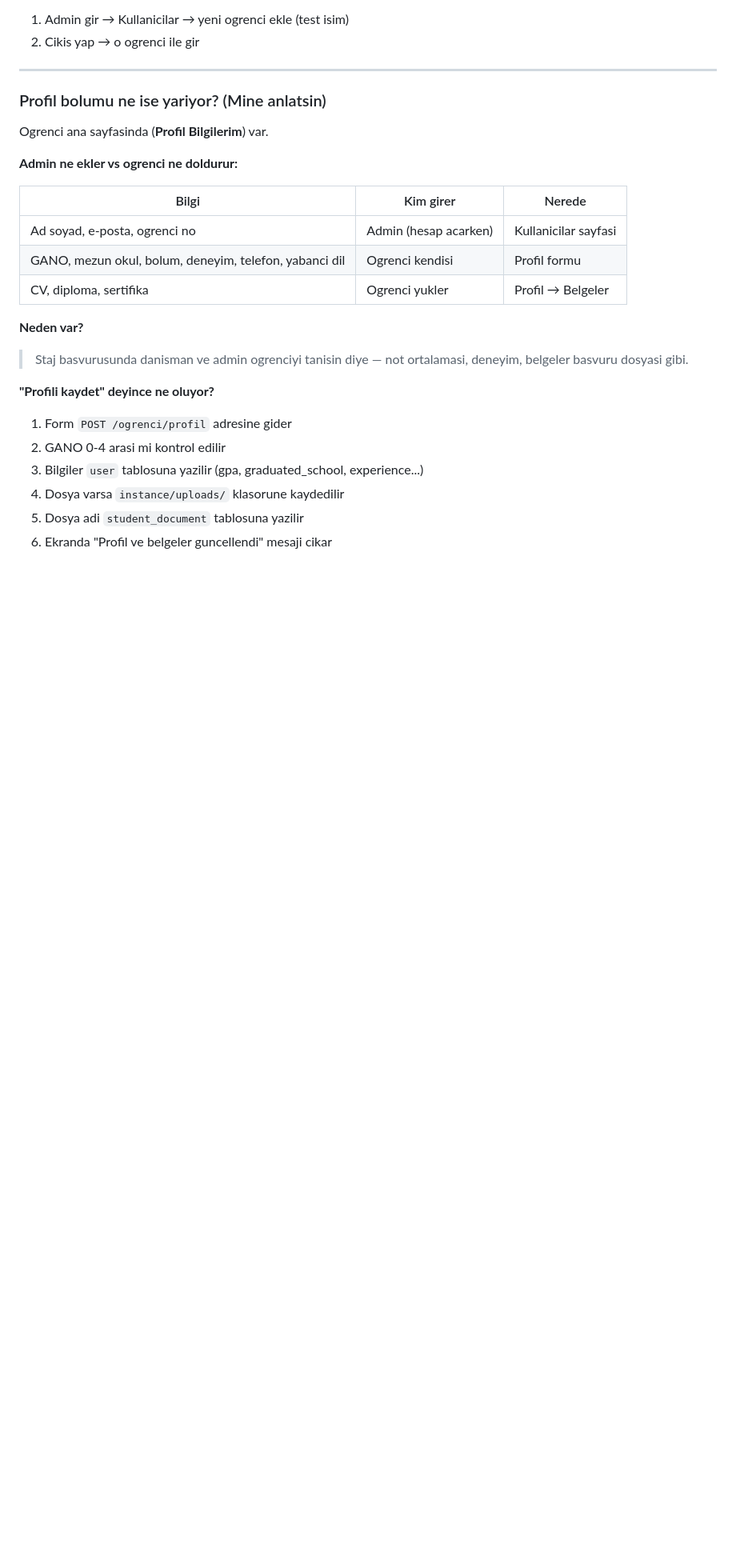
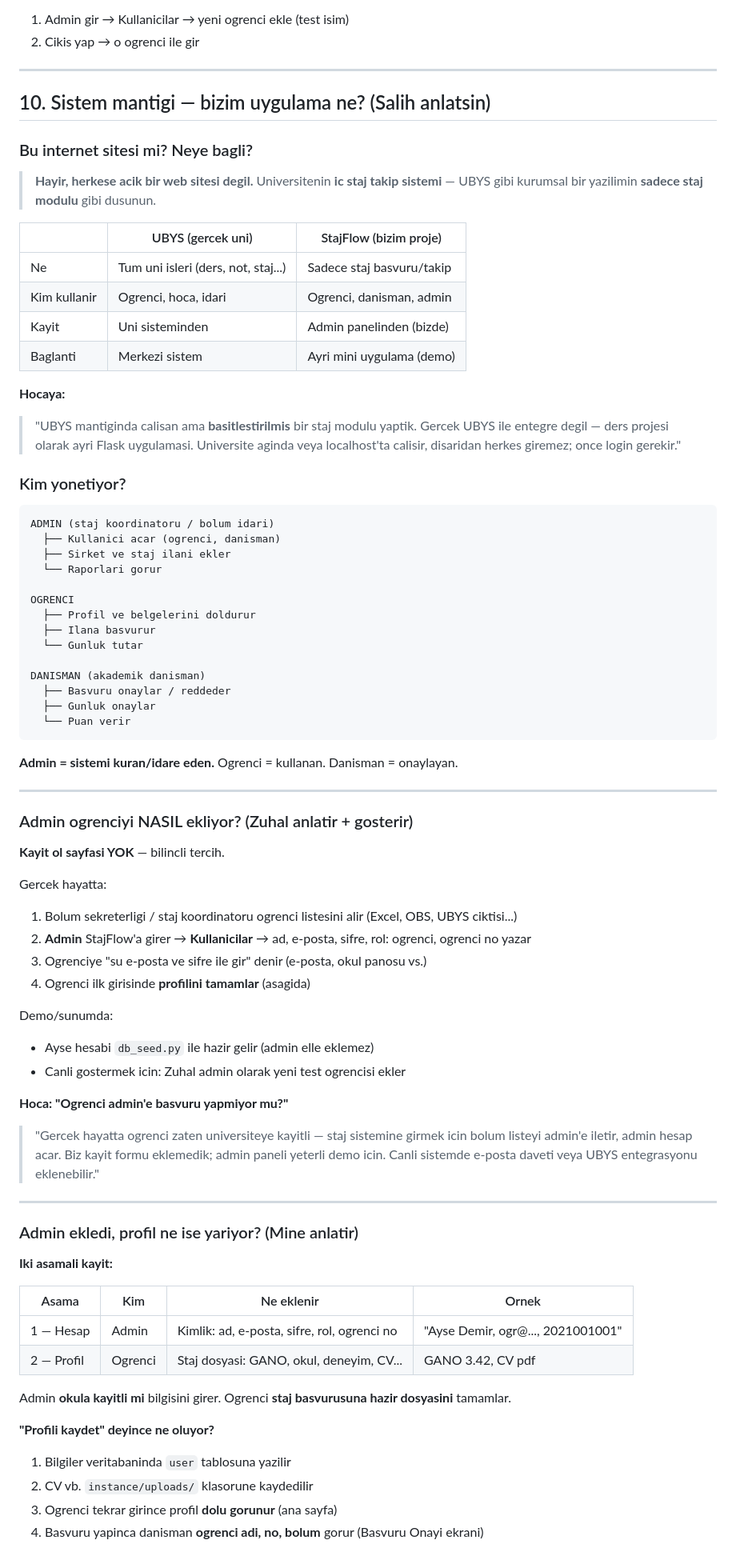
Before and after one commit to sl-kl3/StajFlow, a Markdown page: TAKIM_REHBERI.md, the part around one of its changes. Shown at 80% size. Rendered like a GitHub page; blank space fills up the shorter version.

Commit message:
takim rehberine sistem mantigi ve kim ne anlatir eklendi

````diff
--- a/TAKIM_REHBERI.md
+++ b/TAKIM_REHBERI.md
@@ -254,27 +279,79 @@ Durust cevap:
 
 ---
 
-### Profil bolumu ne ise yariyor? (Mine anlatsin)
+## 10. Sistem mantigi — bizim uygulama ne? (Salih anlatsin)
 
-Ogrenci ana sayfasinda (**Profil Bilgilerim**) var.
+### Bu internet sitesi mi? Neye bagli?
 
-**Admin ne ekler vs ogrenci ne doldurur:**
+> **Hayir, herkese acik bir web sitesi degil.** Universitenin **ic staj takip sistemi** — UBYS gibi kurumsal bir yazilimin **sadece staj modulu** gibi dusunun.
 
-| Bilgi | Kim girer | Nerede |
-|-------|-----------|--------|
-| Ad soyad, e-posta, ogrenci no | Admin (hesap acarken) | Kullanicilar sayfasi |
-| GANO, mezun okul, bolum, deneyim, telefon, yabanci dil | Ogrenci kendisi | Profil formu |
-| CV, diploma, sertifika | Ogrenci yukler | Profil → Belgeler |
+| | UBYS (gercek uni) | StajFlow (bizim proje) |
+|--|-------------------|------------------------|
+| Ne | Tum uni isleri (ders, not, staj...) | Sadece staj basvuru/takip |
+| Kim kullanir | Ogrenci, hoca, idari | Ogrenci, danisman, admin |
+| Kayit | Uni sisteminden | Admin panelinden (bizde) |
+| Baglanti | Merkezi sistem | Ayri mini uygulama (demo) |
 
-**Neden var?**
-> Staj basvurusunda danisman ve admin ogrenciyi tanisin diye — not ortalamasi, deneyim, belgeler basvuru dosyasi gibi.
+**Hocaya:**
+> "UBYS mantiginda calisan ama **basitlestirilmis** bir staj modulu yaptik. Gercek UBYS ile entegre degil — ders projesi olarak ayri Flask uygulamasi. Universite aginda veya localhost'ta calisir, disaridan herkes giremez; once login gerekir."
+
+### Kim yonetiyor?
+
+```
+ADMIN (staj koordinatoru / bolum idari)
+  ├── Kullanici acar (ogrenci, danisman)
+  ├── Sirket ve staj ilani ekler
+  └── Raporlari gorur
+
+OGRENCI
+  ├── Profil ve belgelerini doldurur
+  ├── Ilana basvurur
+  └── Gunluk tutar
+
+DANISMAN (akademik danisman)
+  ├── Basvuru onaylar / reddeder
+  ├── Gunluk onaylar
+  └── Puan verir
+```
+
+**Admin = sistemi kuran/idare eden.** Ogrenci = kullanan. Danisman = onaylayan.
+
+---
+
+### Admin ogrenciyi NASIL ekliyor? (Zuhal anlatir + gosterir)
+
+**Kayit ol sayfasi YOK** — bilincli tercih.
+
+Gercek hayatta:
+1. Bolum sekreterligi / staj koordinatoru ogrenci listesini alir (Excel, OBS, UBYS ciktisi...)
+2. **Admin** StajFlow'a girer → **Kullanicilar** → ad, e-posta, sifre, rol: ogrenci, ogrenci no yazar
+3. Ogrenciye "su e-posta ve sifre ile gir" denir (e-posta, okul panosu vs.)
+4. Ogrenci ilk girisinde **profilini tamamlar** (asagida)
+
+Demo/sunumda:
+- Ayse hesabi `db_seed.py` ile hazir gelir (admin elle eklemez)
+- Canli gostermek icin: Zuhal admin olarak yeni test ogrencisi ekler
+
+**Hoca: "Ogrenci admin'e basvuru yapmiyor mu?"**
+> "Gercek hayatta ogrenci zaten universiteye kayitli — staj sistemine girmek icin bolum listeyi admin'e iletir, admin hesap acar. Biz kayit formu eklemedik; admin paneli yeterli demo icin. Canli sistemde e-posta daveti veya UBYS entegrasyonu eklenebilir."
+
+---
+
+### Admin ekledi, profil ne ise yariyor? (Mine anlatir)
+
+**Iki asamali kayit:**
+
+| Asama | Kim | Ne eklenir | Ornek |
+|-------|-----|------------|-------|
+| 1 — Hesap | Admin | Kimlik: ad, e-posta, sifre, rol, ogrenci no | "Ayse Demir, ogr@..., 2021001001" |
+| 2 — Profil | Ogrenci | Staj dosyasi: GANO, okul, deneyim, CV... | GANO 3.42, CV pdf |
+
+Admin **okula kayitli mi** bilgisini girer. Ogrenci **staj basvurusuna hazir dosyasini** tamamlar.
 
 **"Profili kaydet" deyince ne oluyor?**
 
-1. Form `POST /ogrenci/profil` adresine gider
-2. GANO 0-4 arasi mi kontrol edilir
-3. Bilgiler `user` tablosuna yazilir (gpa, graduated_school, experience...)
-4. Dosya varsa `instance/uploads/` klasorune kaydedilir
-5. Dosya adi `student_document` tablosuna yazilir
-6. Ekranda "Profil ve belgeler guncellendi" mesaji cikar
+1. Bilgiler veritabaninda `user` tablosuna yazilir
+2. CV vb. `instance/uploads/` klasorune kaydedilir
+3. Ogrenci tekrar girince profil **dolu gorunur** (ana sayfa)
+4. Basvuru yapinca danisman **ogrenci adi, no, bolum** gorur (Basvuru Onayi ekrani)
 
````
Also changed, not shown: other parts of TAKIM_REHBERI.md (+54 -3 lines).
